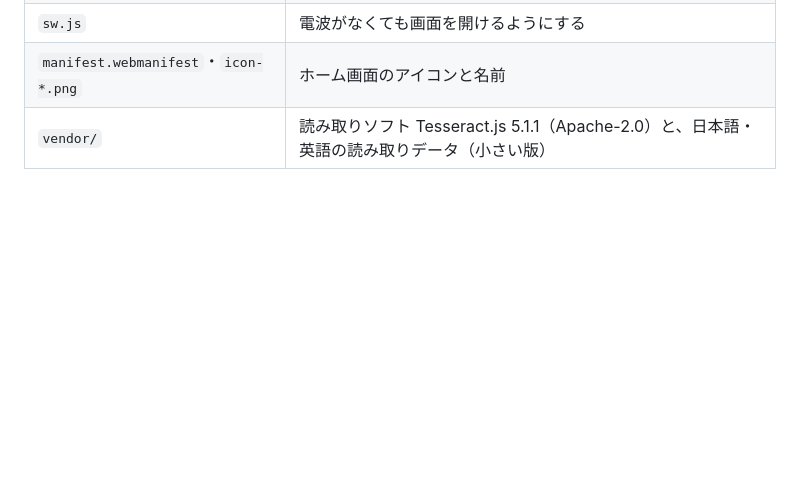
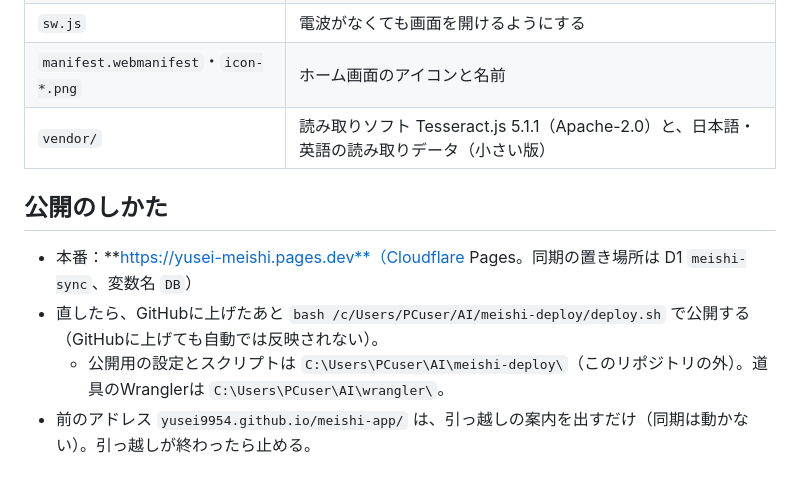
Before and after one commit to yusei9954/meishi-app, a Markdown page: README.md, the part around the change. Drawn GitHub-style; blank space fills up the shorter version.

Commit message:
公開のしかたを説明書に追加
Co-Authored-By: Claude Opus 5.5 <noreply@anthropic.com>

```diff
--- a/README.md
+++ b/README.md
@@ -43,3 +43,10 @@
 | `sw.js` | 電波がなくても画面を開けるようにする |
 | `manifest.webmanifest`・`icon-*.png` | ホーム画面のアイコンと名前 |
 | `vendor/` | 読み取りソフト Tesseract.js 5.1.1（Apache-2.0）と、日本語・英語の読み取りデータ（小さい版） |
+
+## 公開のしかた
+
+- 本番：**https://yusei-meishi.pages.dev**（Cloudflare Pages。同期の置き場所は D1 `meishi-sync`、変数名 `DB`）
+- 直したら、GitHubに上げたあと `bash /c/Users/PCuser/AI/meishi-deploy/deploy.sh` で公開する（GitHubに上げても自動では反映されない）。
+  - 公開用の設定とスクリプトは `C:\Users\PCuser\AI\meishi-deploy\`（このリポジトリの外）。道具のWranglerは `C:\Users\PCuser\AI\wrangler\`。
+- 前のアドレス `yusei9954.github.io/meishi-app/` は、引っ越しの案内を出すだけ（同期は動かない）。引っ越しが終わったら止める。
```
